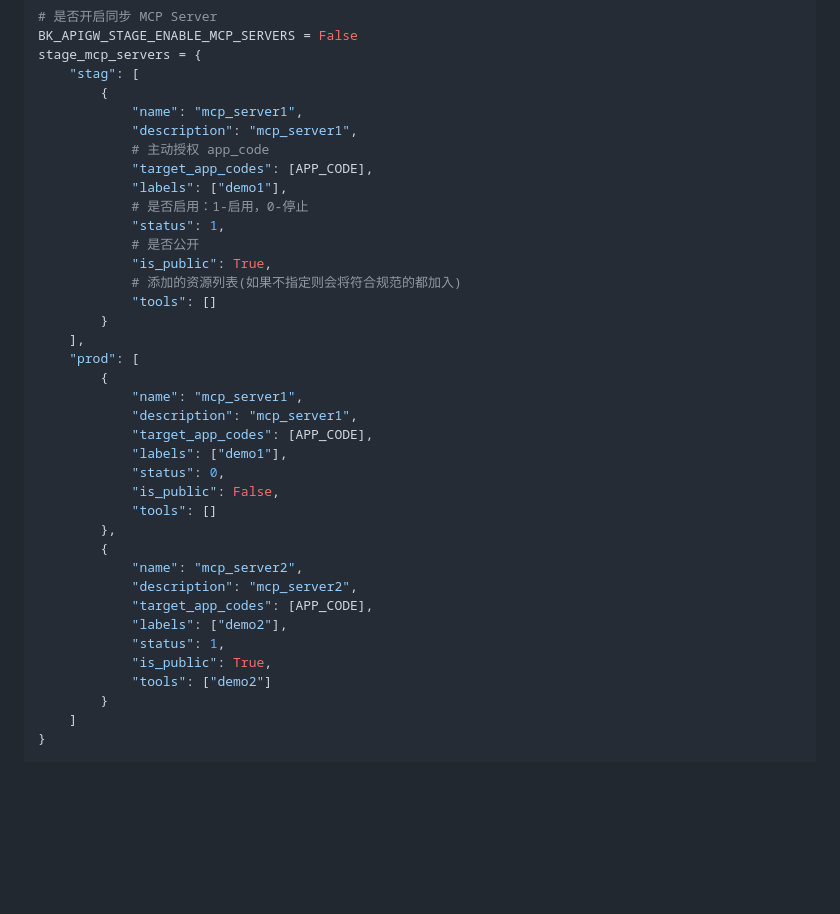
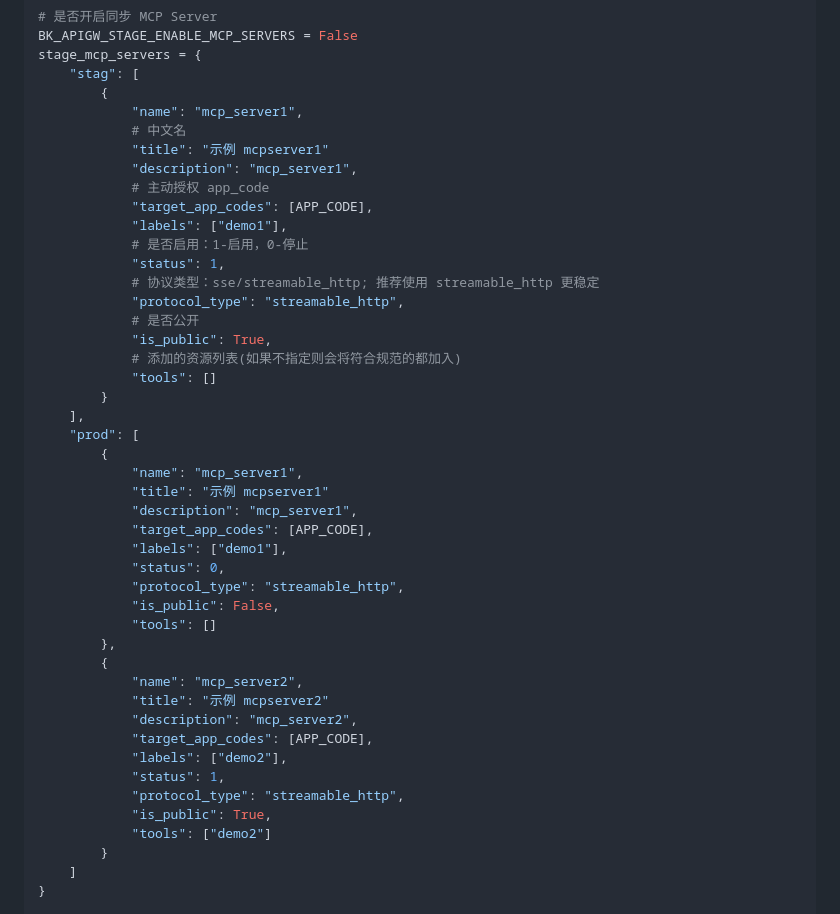
Before and after one commit to TencentBlueKing/bk-apigateway-framework, a Markdown page: docs/python.md, the part around the change. Drawn GitHub-style; blank space fills up the shorter version.

Commit message:
docs: fix doc

```diff
--- a/docs/python.md
+++ b/docs/python.md
@@ -371,12 +371,16 @@ stage_mcp_servers = {
     "stag": [
         {
             "name": "mcp_server1",
+            # 中文名
+            "title": "示例 mcpserver1"
             "description": "mcp_server1",
             # 主动授权 app_code
             "target_app_codes": [APP_CODE],
             "labels": ["demo1"],
             # 是否启用：1-启用，0-停止
             "status": 1,
+            # 协议类型：sse/streamable_http; 推荐使用 streamable_http 更稳定
+            "protocol_type": "streamable_http",
             # 是否公开
             "is_public": True,
             # 添加的资源列表(如果不指定则会将符合规范的都加入)
@@ -386,19 +390,23 @@ stage_mcp_servers = {
     "prod": [
         {
             "name": "mcp_server1",
+            "title": "示例 mcpserver1"
             "description": "mcp_server1",
             "target_app_codes": [APP_CODE],
             "labels": ["demo1"],
             "status": 0,
+            "protocol_type": "streamable_http",
             "is_public": False,
             "tools": []
         },
         {
             "name": "mcp_server2",
+            "title": "示例 mcpserver2"
             "description": "mcp_server2",
             "target_app_codes": [APP_CODE],
             "labels": ["demo2"],
             "status": 1,
+            "protocol_type": "streamable_http",
             "is_public": True,
             "tools": ["demo2"]
         }
```
